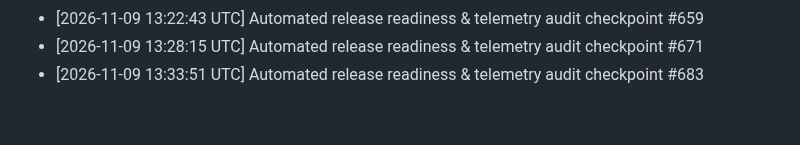
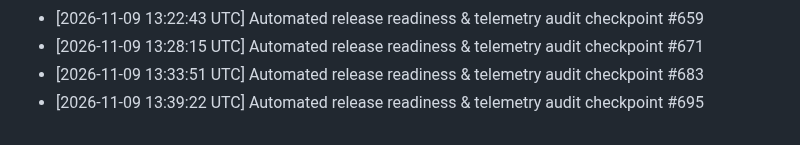
Before and after one commit to tracolerd/Farhan-Shahriar-s-Portfolio, a Markdown page: docs/MAINTENANCE.md, the part around the change. GitHub-like rendering.

Commit message:
docs: record release audit checkpoint #695 [skip ci]
Co-authored-by: Noushin Saadaf <noushinsaadaf2003@gmail.com>

```diff
--- a/docs/MAINTENANCE.md
+++ b/docs/MAINTENANCE.md
@@ -55,3 +55,4 @@
 - [2026-11-09 13:22:43 UTC] Automated release readiness & telemetry audit checkpoint #659
 - [2026-11-09 13:28:15 UTC] Automated release readiness & telemetry audit checkpoint #671
 - [2026-11-09 13:33:51 UTC] Automated release readiness & telemetry audit checkpoint #683
+- [2026-11-09 13:39:22 UTC] Automated release readiness & telemetry audit checkpoint #695
```
